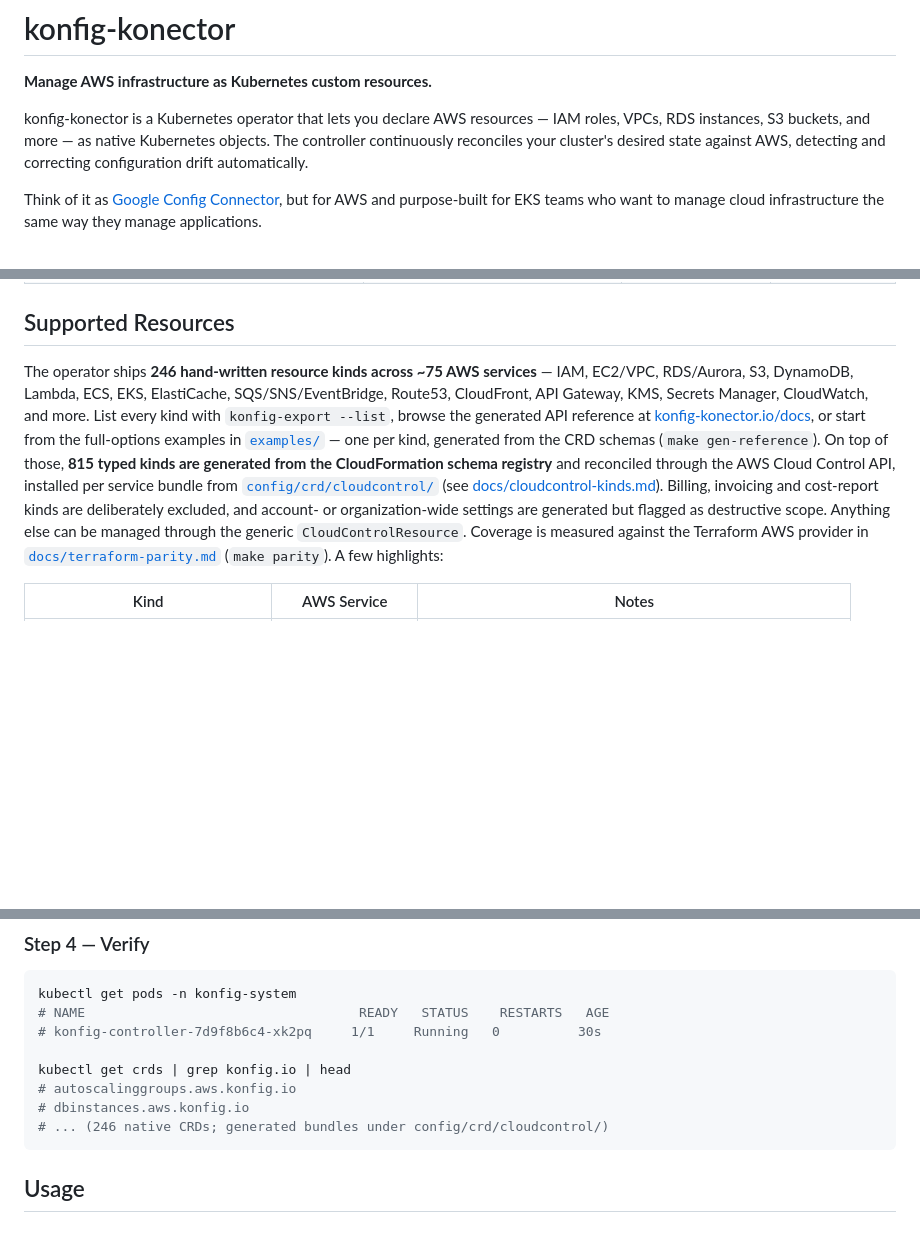
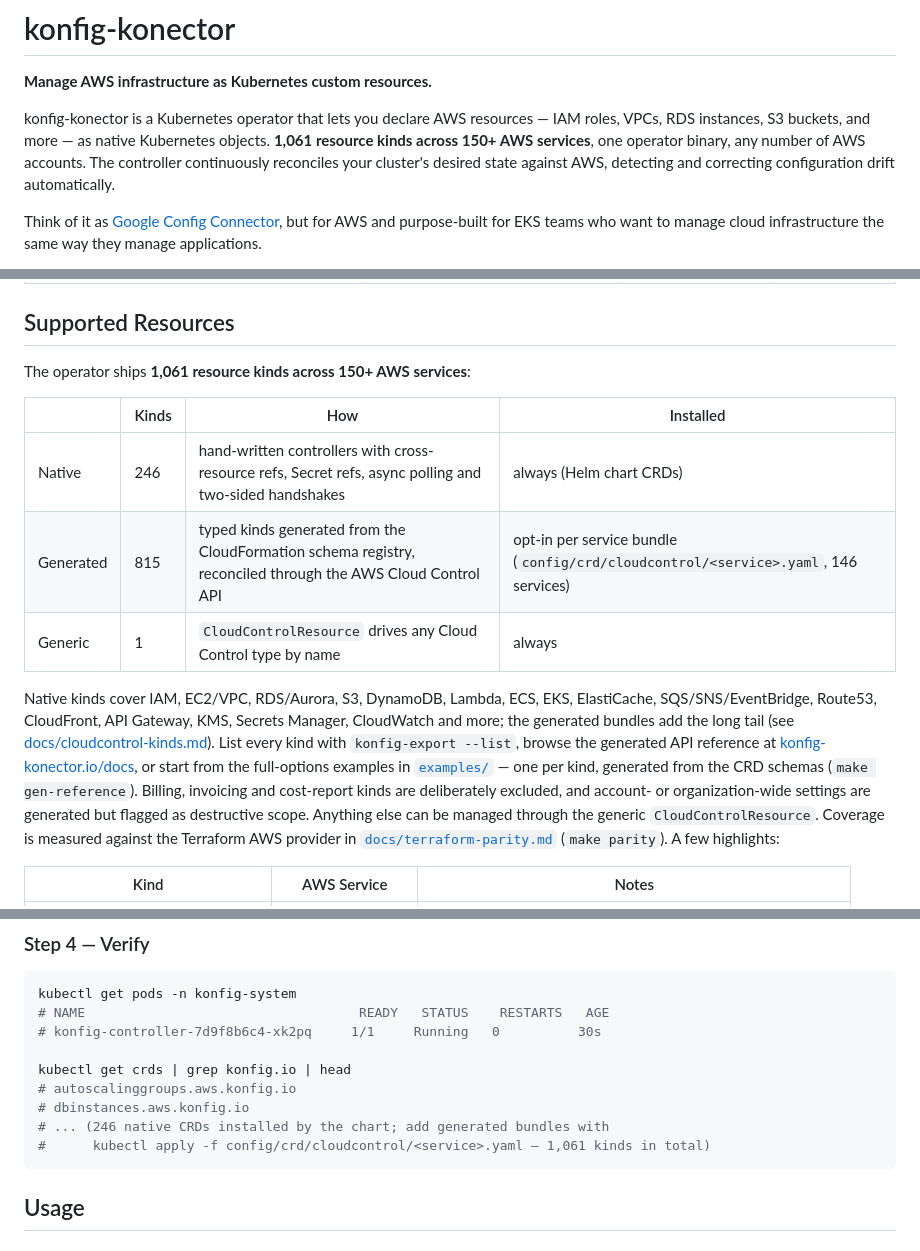
Before and after one commit to konfig-io/konfig-konector, a Markdown page: README.md, 3 parts joined by grey strips. Rendered like a GitHub page; blank space fills up the shorter version.

Commit message:
docs: README headlines the full 1,061-kind catalog (native, generated, generic)
Co-Authored-By: Claude Fable 5.1 <noreply@anthropic.com>

````diff
--- a/README.md
+++ b/README.md
@@ -2,7 +2,7 @@
 
 **Manage AWS infrastructure as Kubernetes custom resources.**
 
-konfig-konector is a Kubernetes operator that lets you declare AWS resources — IAM roles, VPCs, RDS instances, S3 buckets, and more — as native Kubernetes objects. The controller continuously reconciles your cluster's desired state against AWS, detecting and correcting configuration drift automatically.
+konfig-konector is a Kubernetes operator that lets you declare AWS resources — IAM roles, VPCs, RDS instances, S3 buckets, and more — as native Kubernetes objects. **1,061 resource kinds across 150+ AWS services**, one operator binary, any number of AWS accounts. The controller continuously reconciles your cluster's desired state against AWS, detecting and correcting configuration drift automatically.
 
 Think of it as [Google Config Connector](https://cloud.google.com/config-connector/docs/overview), but for AWS and purpose-built for EKS teams who want to manage cloud infrastructure the same way they manage applications.
 
@@ -23,17 +23,22 @@ Think of it as [Google Config Connector](https://cloud.google.com/config-connect
 
 ## Supported Resources
 
-The operator ships **246 hand-written resource kinds across ~75 AWS services** — IAM, EC2/VPC,
-RDS/Aurora, S3, DynamoDB, Lambda, ECS, EKS, ElastiCache, SQS/SNS/EventBridge,
-Route53, CloudFront, API Gateway, KMS, Secrets Manager, CloudWatch, and more.
-List every kind with `konfig-export --list`, browse the generated API reference
-at [konfig-konector.io/docs](https://konfig-konector.io/docs/), or start from the
+The operator ships **1,061 resource kinds across 150+ AWS services**:
+
+| | Kinds | How | Installed |
+|---|---|---|---|
+| Native | 246 | hand-written controllers with cross-resource refs, Secret refs, async polling and two-sided handshakes | always (Helm chart CRDs) |
+| Generated | 815 | typed kinds generated from the CloudFormation schema registry, reconciled through the AWS Cloud Control API | opt-in per service bundle (`config/crd/cloudcontrol/<service>.yaml`, 146 services) |
+| Generic | 1 | `CloudControlResource` drives any Cloud Control type by name | always |
+
+Native kinds cover IAM, EC2/VPC, RDS/Aurora, S3, DynamoDB, Lambda, ECS, EKS,
+ElastiCache, SQS/SNS/EventBridge, Route53, CloudFront, API Gateway, KMS,
+Secrets Manager, CloudWatch and more; the generated bundles add the long tail
+(see [docs/cloudcontrol-kinds.md](docs/cloudcontrol-kinds.md)). List every
+kind with `konfig-export --list`, browse the generated API reference at
+[konfig-konector.io/docs](https://konfig-konector.io/docs/), or start from the
 full-options examples in [`examples/`](examples/) — one per kind, generated from
-the CRD schemas (`make gen-reference`). On top of those, **815 typed kinds are
-generated from the CloudFormation schema registry** and reconciled through the
-AWS Cloud Control API, installed per service bundle from
-[`config/crd/cloudcontrol/`](config/crd/cloudcontrol/) (see
-[docs/cloudcontrol-kinds.md](docs/cloudcontrol-kinds.md)). Billing, invoicing and
+the CRD schemas (`make gen-reference`). Billing, invoicing and
 cost-report kinds are deliberately excluded, and account- or organization-wide
 settings are generated but flagged as destructive scope. Anything else can be
 managed through the generic `CloudControlResource`. Coverage is measured
@@ -173,7 +178,8 @@ kubectl get pods -n konfig-system
 kubectl get crds | grep konfig.io | head
 # autoscalinggroups.aws.konfig.io
 # dbinstances.aws.konfig.io
-# ... (246 native CRDs; generated bundles under config/crd/cloudcontrol/)
+# ... (246 native CRDs installed by the chart; add generated bundles with
+#      kubectl apply -f config/crd/cloudcontrol/<service>.yaml — 1,061 kinds in total)
 ```
 
 ## Usage
````
